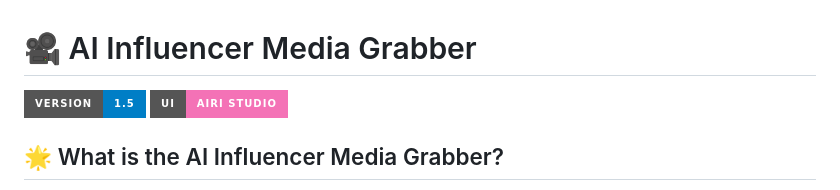
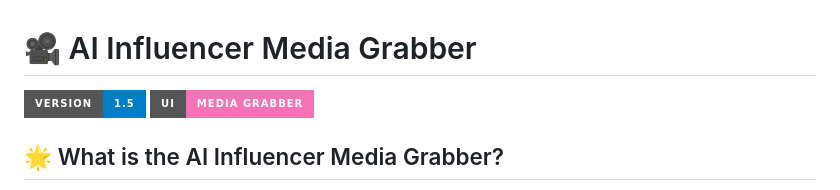
Before and after one commit to NextGenInfluencer/ai-influencer-media-grabber, a Markdown page: README.md, the part around the change. Drawn GitHub-style; badges without logos.

Commit message:
docs: Update badge to remove Airi Studio

```diff
--- a/README.md
+++ b/README.md
@@ -1,6 +1,6 @@
 # 🎥 AI Influencer Media Grabber
 
-![Version 1.5](https://img.shields.io/badge/Version-1.5-blue?style=for-the-badge) ![UI Preview](https://img.shields.io/badge/UI-Airi_Studio-f472b6?style=for-the-badge)
+![Version 1.5](https://img.shields.io/badge/Version-1.5-blue?style=for-the-badge) ![UI Preview](https://img.shields.io/badge/UI-Media_Grabber-f472b6?style=for-the-badge)
 
 ## 🌟 What is the AI Influencer Media Grabber?
 
```
